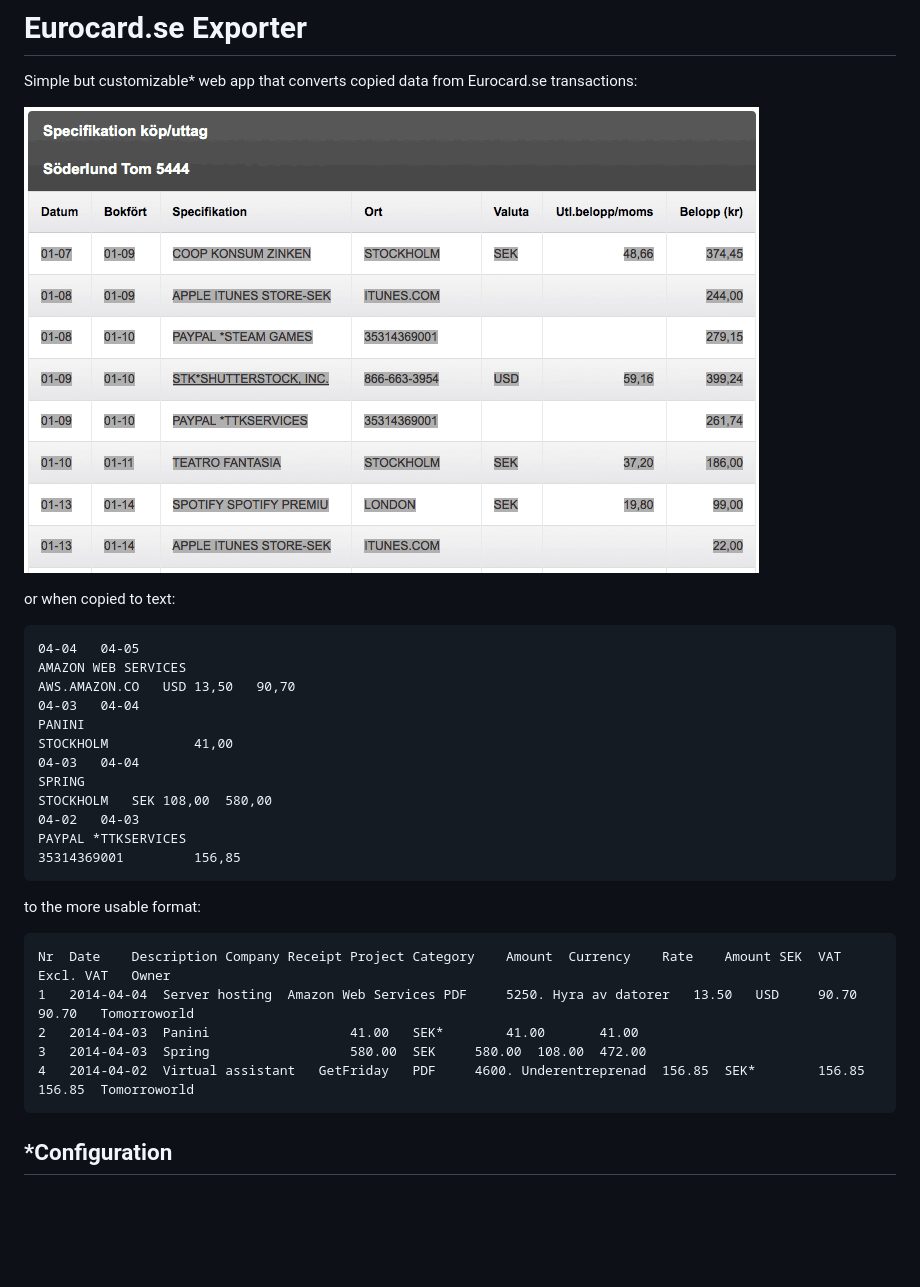
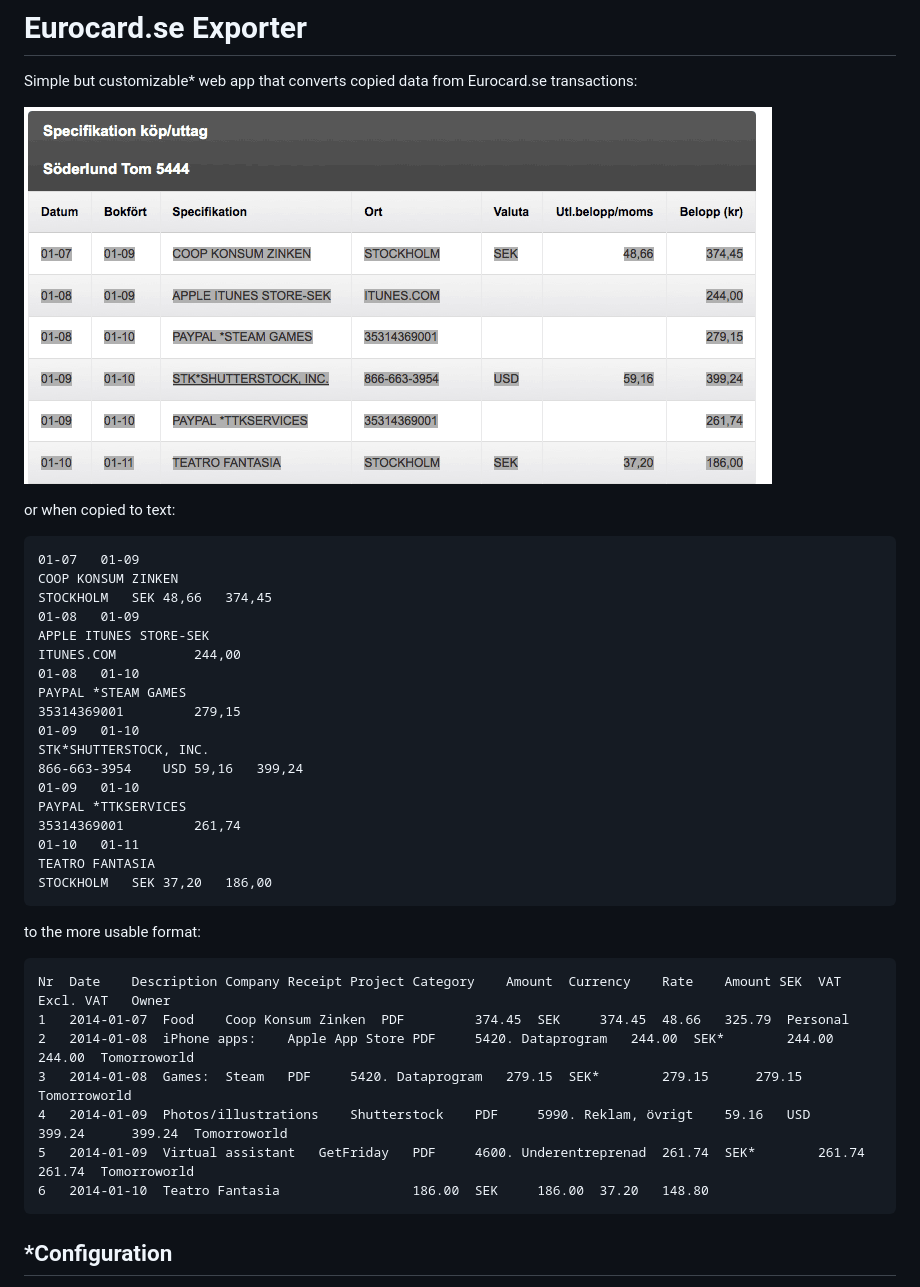
Before and after one commit to tomsoderlund/eurocard.se-exporter, a Markdown page: README.md, the part around the change. Rendered like a GitHub page; pictures changed too: images/eurocard-copy-example.png; blank space fills up the shorter version.

Commit message:
Docs 2

```diff
--- a/README.md
+++ b/README.md
@@ -6,26 +6,34 @@ Simple but customizable* web app that converts copied data from Eurocard.se tran
 
 or when copied to text:
 
-	04-04	04-05
-	AMAZON WEB SERVICES
-	AWS.AMAZON.CO	USD	13,50	90,70
-	04-03	04-04
-	PANINI
-	STOCKHOLM			41,00
-	04-03	04-04
-	SPRING
-	STOCKHOLM	SEK	108,00	580,00
-	04-02	04-03
+	01-07	01-09
+	COOP KONSUM ZINKEN
+	STOCKHOLM	SEK	48,66	374,45
+	01-08	01-09
+	APPLE ITUNES STORE-SEK
+	ITUNES.COM			244,00
+	01-08	01-10
+	PAYPAL *STEAM GAMES
+	35314369001			279,15
+	01-09	01-10
+	STK*SHUTTERSTOCK, INC.
+	866-663-3954	USD	59,16	399,24
+	01-09	01-10
 	PAYPAL *TTKSERVICES
-	35314369001			156,85
+	35314369001			261,74
+	01-10	01-11
+	TEATRO FANTASIA
+	STOCKHOLM	SEK	37,20	186,00
 
 to the more usable format:
 
 	Nr	Date	Description	Company	Receipt	Project	Category	Amount	Currency	Rate	Amount SEK	VAT	Excl. VAT	Owner
-	1	2014-04-04	Server hosting	Amazon Web Services	PDF		5250. Hyra av datorer	13.50	USD		90.70		90.70	Tomorroworld
-	2	2014-04-03	Panini					41.00	SEK*		41.00		41.00
-	3	2014-04-03	Spring					580.00	SEK		580.00	108.00	472.00
-	4	2014-04-02	Virtual assistant	GetFriday	PDF		4600. Underentreprenad	156.85	SEK*		156.85		156.85	Tomorroworld
+	1	2014-01-07	Food	Coop Konsum Zinken	PDF			374.45	SEK		374.45	48.66	325.79	Personal
+	2	2014-01-08	iPhone apps: 	Apple App Store	PDF		5420. Dataprogram	244.00	SEK*		244.00		244.00	Tomorroworld
+	3	2014-01-08	Games: 	Steam	PDF		5420. Dataprogram	279.15	SEK*		279.15		279.15	Tomorroworld
+	4	2014-01-09	Photos/illustrations	Shutterstock	PDF		5990. Reklam, övrigt	59.16	USD		399.24		399.24	Tomorroworld
+	5	2014-01-09	Virtual assistant	GetFriday	PDF		4600. Underentreprenad	261.74	SEK*		261.74		261.74	Tomorroworld
+	6	2014-01-10	Teatro Fantasia					186.00	SEK		186.00	37.20	148.80
 
 ## *Configuration
 
```
